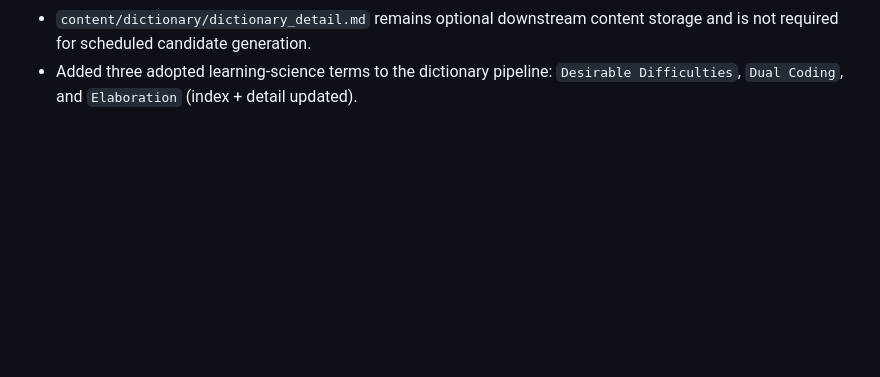
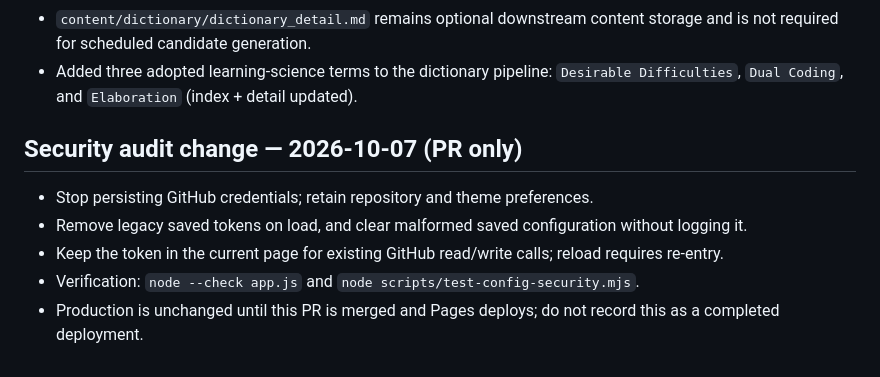
Before and after one commit to Josh-Temple/Wenku, a Markdown page: HANDOFF.md, the part around the change. Rendered like a GitHub page; blank space fills up the shorter version.

Commit message:
Keep GitHub credentials out of persistent browser storage

```diff
--- a/HANDOFF.md
+++ b/HANDOFF.md
@@ -111,3 +111,10 @@ It is intended to display content that may be written by another note app via Gi
   4. Human reviews outputs and adds accepted terms to the index.
 - `content/dictionary/dictionary_detail.md` remains optional downstream content storage and is not required for scheduled candidate generation.
 - Added three adopted learning-science terms to the dictionary pipeline: `Desirable Difficulties`, `Dual Coding`, and `Elaboration` (index + detail updated).
+
+## Security audit change — 2026-10-07 (PR only)
+- Stop persisting GitHub credentials; retain repository and theme preferences.
+- Remove legacy saved tokens on load, and clear malformed saved configuration without logging it.
+- Keep the token in the current page for existing GitHub read/write calls; reload requires re-entry.
+- Verification: `node --check app.js` and `node scripts/test-config-security.mjs`.
+- Production is unchanged until this PR is merged and Pages deploys; do not record this as a completed deployment.
```
